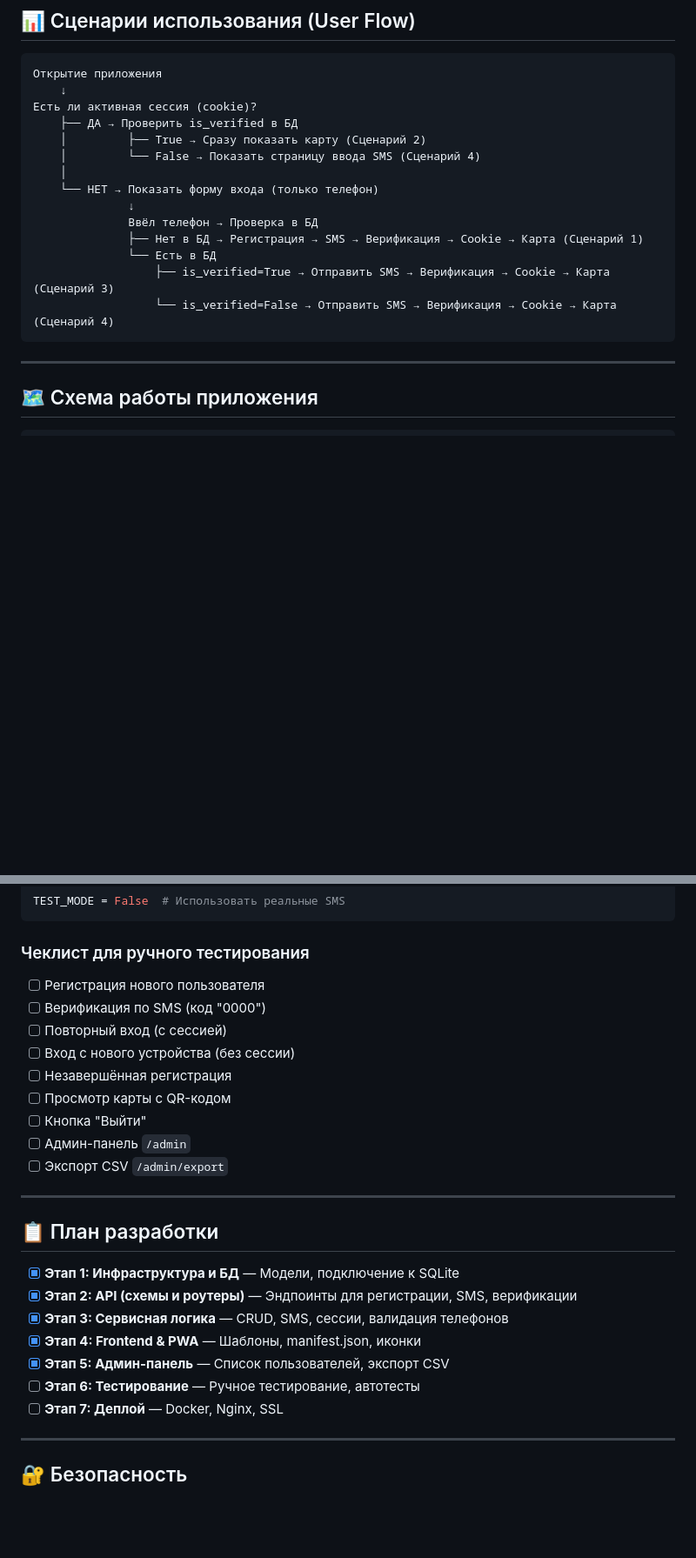
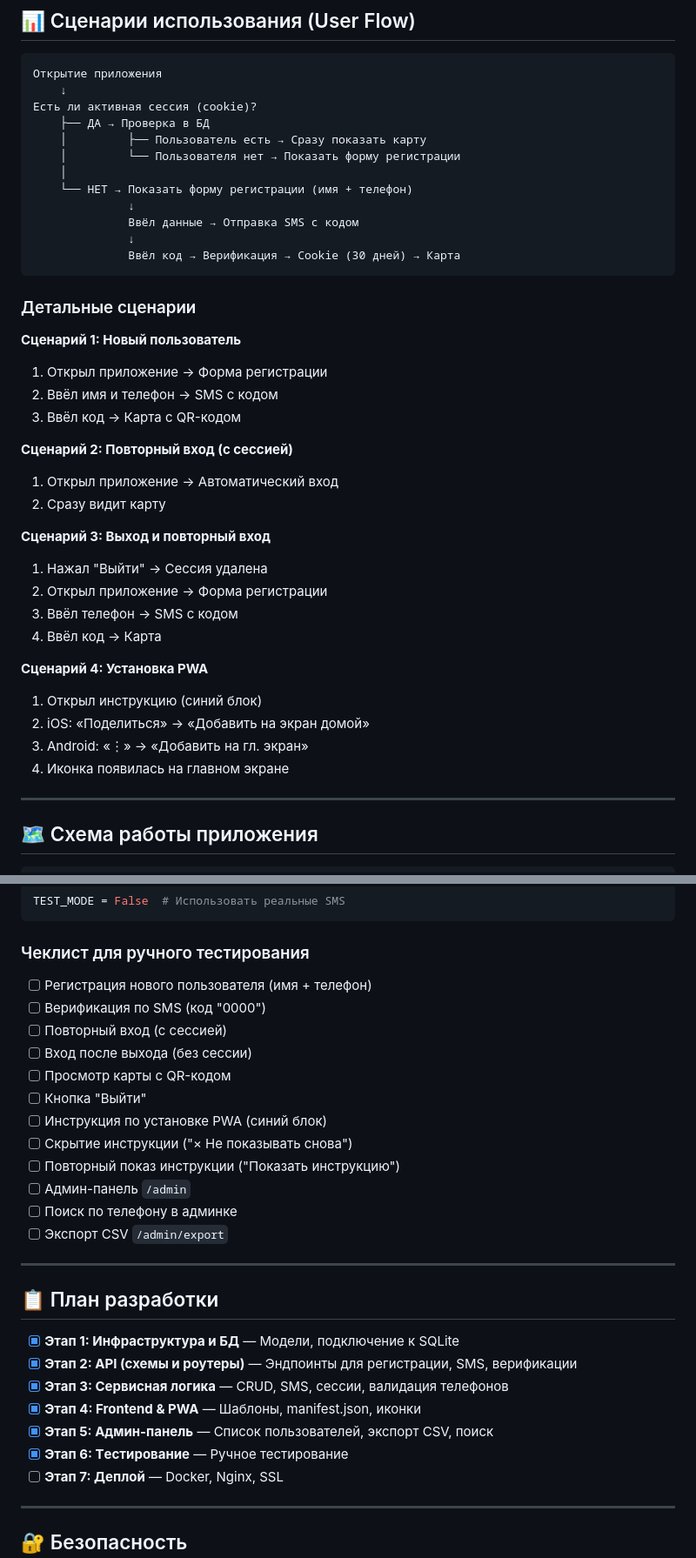
Before and after one commit to mynamemyway/antoshkin-pwa-card, a Markdown page: README.md, 2 parts joined by grey strips. Shown at 87% size. GitHub-like rendering; blank space fills up the shorter version.

````diff
--- a/README.md
+++ b/README.md
@@ -62,18 +63,39 @@ PWA (Progressive Web App) для автоматизации выдачи ски
 Открытие приложения
     ↓
 Есть ли активная сессия (cookie)?
-    ├── ДА → Проверить is_verified в БД
-    │         ├── True → Сразу показать карту (Сценарий 2)
-    │         └── False → Показать страницу ввода SMS (Сценарий 4)
+    ├── ДА → Проверка в БД
+    │         ├── Пользователь есть → Сразу показать карту
+    │         └── Пользователя нет → Показать форму регистрации
     │
-    └── НЕТ → Показать форму входа (только телефон)
+    └── НЕТ → Показать форму регистрации (имя + телефон)
               ↓
-              Ввёл телефон → Проверка в БД
-              ├── Нет в БД → Регистрация → SMS → Верификация → Cookie → Карта (Сценарий 1)
-              └── Есть в БД
-                  ├── is_verified=True → Отправить SMS → Верификация → Cookie → Карта (Сценарий 3)
-                  └── is_verified=False → Отправить SMS → Верификация → Cookie → Карта (Сценарий 4)
+              Ввёл данные → Отправка SMS с кодом
+              ↓
+              Ввёл код → Верификация → Cookie (30 дней) → Карта
 ```
+
+### Детальные сценарии
+
+**Сценарий 1: Новый пользователь**
+1. Открыл приложение → Форма регистрации
+2. Ввёл имя и телефон → SMS с кодом
+3. Ввёл код → Карта с QR-кодом
+
+**Сценарий 2: Повторный вход (с сессией)**
+1. Открыл приложение → Автоматический вход
+2. Сразу видит карту
+
+**Сценарий 3: Выход и повторный вход**
+1. Нажал "Выйти" → Сессия удалена
+2. Открыл приложение → Форма регистрации
+3. Ввёл телефон → SMS с кодом
+4. Ввёл код → Карта
+
+**Сценарий 4: Установка PWA**
+1. Открыл инструкцию (синий блок)
+2. iOS: «Поделиться» → «Добавить на экран домой»
+3. Android: «⋮» → «Добавить на гл. экран»
+4. Иконка появилась на главном экране
 
 ---
 
@@ -218,14 +247,17 @@ TEST_MODE = False  # Использовать реальные SMS
 
 ### Чеклист для ручного тестирования
 
-- [ ] Регистрация нового пользователя
+- [ ] Регистрация нового пользователя (имя + телефон)
 - [ ] Верификация по SMS (код "0000")
 - [ ] Повторный вход (с сессией)
-- [ ] Вход с нового устройства (без сессии)
-- [ ] Незавершённая регистрация
+- [ ] Вход после выхода (без сессии)
 - [ ] Просмотр карты с QR-кодом
 - [ ] Кнопка "Выйти"
+- [ ] Инструкция по установке PWA (синий блок)
+- [ ] Скрытие инструкции ("× Не показывать снова")
+- [ ] Повторный показ инструкции ("Показать инструкцию")
 - [ ] Админ-панель `/admin`
+- [ ] Поиск по телефону в админке
 - [ ] Экспорт CSV `/admin/export`
 
 ---
@@ -236,8 +268,8 @@ TEST_MODE = False  # Использовать реальные SMS
 - [x] **Этап 2: API (схемы и роутеры)** — Эндпоинты для регистрации, SMS, верификации
 - [x] **Этап 3: Сервисная логика** — CRUD, SMS, сессии, валидация телефонов
 - [x] **Этап 4: Frontend & PWA** — Шаблоны, manifest.json, иконки
-- [x] **Этап 5: Админ-панель** — Список пользователей, экспорт CSV
-- [ ] **Этап 6: Тестирование** — Ручное тестирование, автотесты
+- [x] **Этап 5: Админ-панель** — Список пользователей, экспорт CSV, поиск
+- [x] **Этап 6: Tестирование** — Ручное тестирование
 - [ ] **Этап 7: Деплой** — Docker, Nginx, SSL
 
 ---
````
Also changed, not shown: other parts of README.md (+50 -40 lines).
